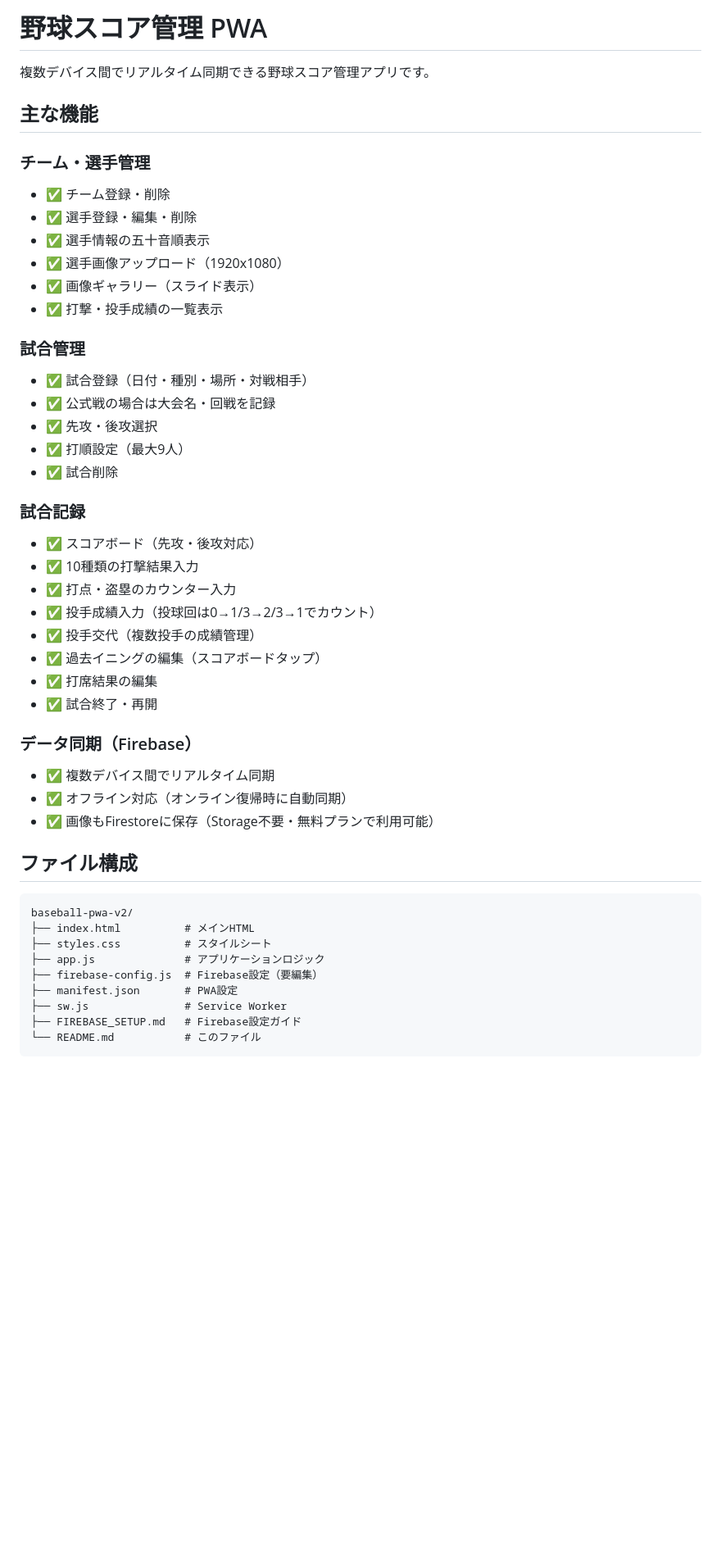
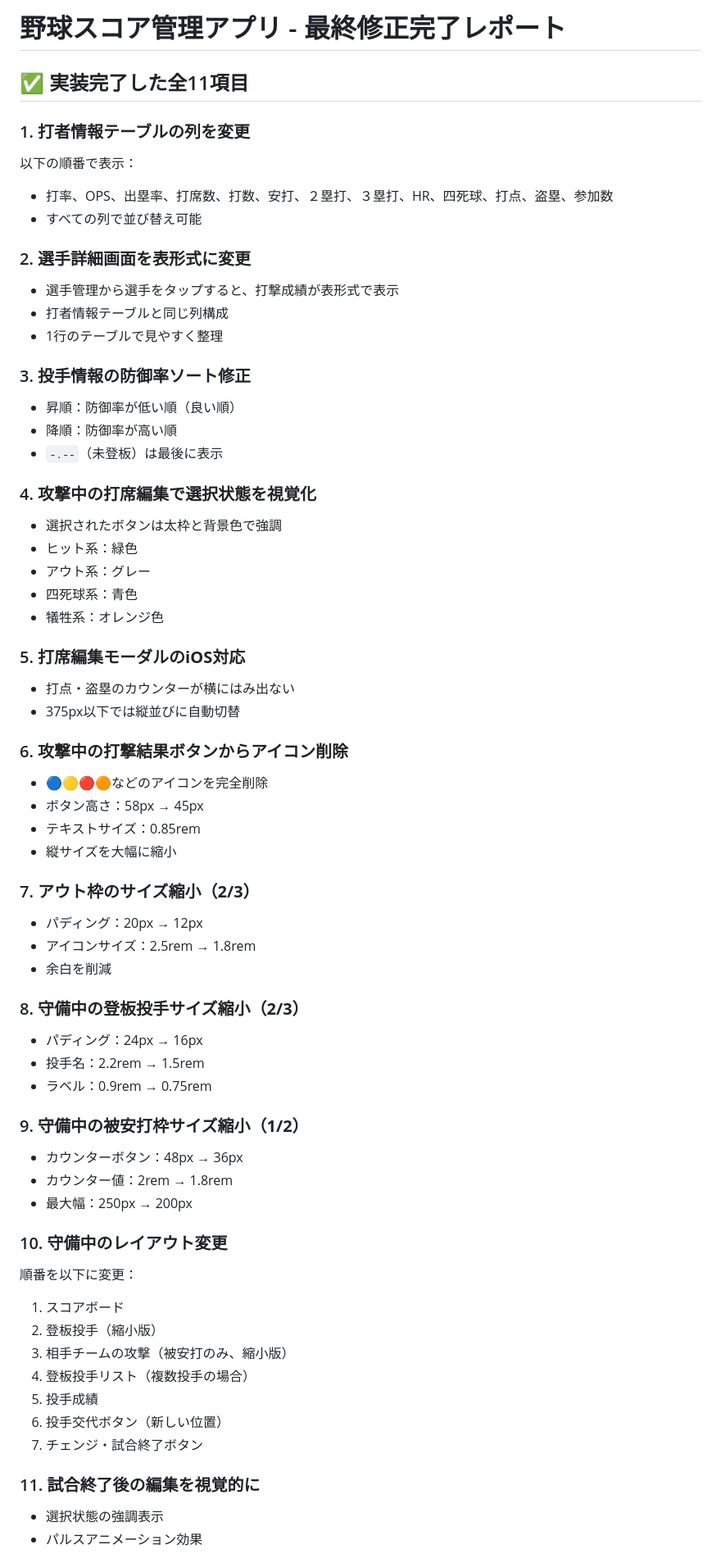
Before and after one commit to kmkir/baseball_kmk, a Markdown page: README.md, the part around one of its changes. Shown at 82% size. GitHub-like rendering; blank space fills up the shorter version.

````diff
--- a/README.md
+++ b/README.md
@@ -1,48 +1,65 @@
-# 野球スコア管理 PWA
+# 野球スコア管理アプリ - 最終修正完了レポート
 
-複数デバイス間でリアルタイム同期できる野球スコア管理アプリです。
+## ✅ 実装完了した全11項目
 
-## 主な機能
+### 1. **打者情報テーブルの列を変更**
+以下の順番で表示：
+- 打率、OPS、出塁率、打席数、打数、安打、２塁打、３塁打、HR、四死球、打点、盗塁、参加数
+- すべての列で並び替え可能
 
-### チーム・選手管理
-- ✅ チーム登録・削除
-- ✅ 選手登録・編集・削除
-- ✅ 選手情報の五十音順表示
-- ✅ 選手画像アップロード（1920x1080）
-- ✅ 画像ギャラリー（スライド表示）
-- ✅ 打撃・投手成績の一覧表示
+### 2. **選手詳細画面を表形式に変更**
+- 選手管理から選手をタップすると、打撃成績が表形式で表示
+- 打者情報テーブルと同じ列構成
+- 1行のテーブルで見やすく整理
 
-### 試合管理
-- ✅ 試合登録（日付・種別・場所・対戦相手）
-- ✅ 公式戦の場合は大会名・回戦を記録
-- ✅ 先攻・後攻選択
-- ✅ 打順設定（最大9人）
-- ✅ 試合削除
+### 3. **投手情報の防御率ソート修正**
+- 昇順：防御率が低い順（良い順）
+- 降順：防御率が高い順
+- `-.--`（未登板）は最後に表示
 
-### 試合記録
-- ✅ スコアボード（先攻・後攻対応）
-- ✅ 10種類の打撃結果入力
-- ✅ 打点・盗塁のカウンター入力
-- ✅ 投手成績入力（投球回は0→1/3→2/3→1でカウント）
-- ✅ 投手交代（複数投手の成績管理）
-- ✅ 過去イニングの編集（スコアボードタップ）
-- ✅ 打席結果の編集
-- ✅ 試合終了・再開
+### 4. **攻撃中の打席編集で選択状態を視覚化**
+- 選択されたボタンは太枠と背景色で強調
+- ヒット系：緑色
+- アウト系：グレー
+- 四死球系：青色
+- 犠牲系：オレンジ色
 
-### データ同期（Firebase）
-- ✅ 複数デバイス間でリアルタイム同期
-- ✅ オフライン対応（オンライン復帰時に自動同期）
-- ✅ 画像もFirestoreに保存（Storage不要・無料プランで利用可能）
+### 5. **打席編集モーダルのiOS対応**
+- 打点・盗塁のカウンターが横にはみ出ない
+- 375px以下では縦並びに自動切替
 
-## ファイル構成
+### 6. **攻撃中の打撃結果ボタンからアイコン削除**
+- 🔵🟡🔴🟠などのアイコンを完全削除
+- ボタン高さ：58px → 45px
+- テキストサイズ：0.85rem
+- 縦サイズを大幅に縮小
 
-```
-baseball-pwa-v2/
-├── index.html          # メインHTML
-├── styles.css          # スタイルシート
-├── app.js              # アプリケーションロジック
-├── firebase-config.js  # Firebase設定（要編集）
-├── manifest.json       # PWA設定
-├── sw.js               # Service Worker
-├── FIREBASE_SETUP.md   # Firebase設定ガイド
-└── README.md           # このファイル
+### 7. **アウト枠のサイズ縮小（2/3）**
+- パディング：20px → 12px
+- アイコンサイズ：2.5rem → 1.8rem
+- 余白を削減
+
+### 8. **守備中の登板投手サイズ縮小（2/3）**
+- パディング：24px → 16px
+- 投手名：2.2rem → 1.5rem
+- ラベル：0.9rem → 0.75rem
+
+### 9. **守備中の被安打枠サイズ縮小（1/2）**
+- カウンターボタン：48px → 36px
+- カウンター値：2rem → 1.8rem
+- 最大幅：250px → 200px
+
+### 10. **守備中のレイアウト変更**
+順番を以下に変更：
+1. スコアボード
+2. 登板投手（縮小版）
+3. 相手チームの攻撃（被安打のみ、縮小版）
+4. 登板投手リスト（複数投手の場合）
+5. 投手成績
+6. 投手交代ボタン（新しい位置）
+7. チェンジ・試合終了ボタン
+
+### 11. **試合終了後の編集を視覚的に**
+- 選択状態の強調表示
+- パルスアニメーション効果
+
````
Also changed, not shown: other parts of README.md (+82 -53 lines).
